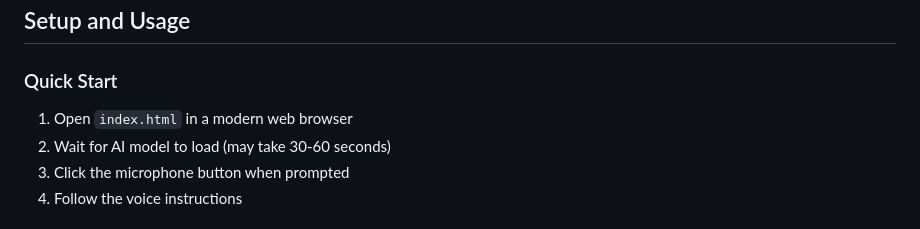
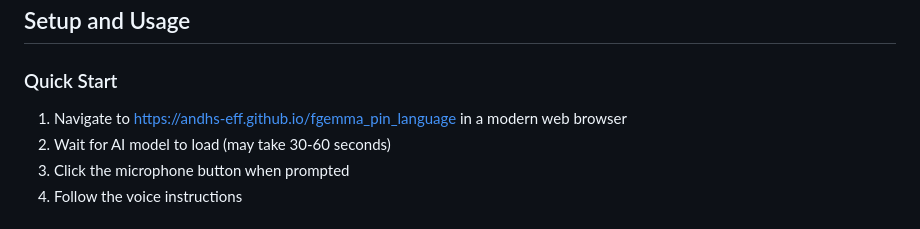
Before and after one commit to Andhs-eff/fgemma_pin_language, a Markdown page: README.md, the part around the change. Rendered like a GitHub page.

```diff
--- a/README.md
+++ b/README.md
@@ -49,7 +49,7 @@ test_scenarios.md     #Test Scenarios for Voice PIN & Language Verifier
 ## Setup and Usage
 
 ### Quick Start
-1. Open `index.html` in a modern web browser
+1. Navigate to [https://andhs-eff.github.io/fgemma_pin_language](https://andhs-eff.github.io/fgemma_pin_language) in a modern web browser
 2. Wait for AI model to load (may take 30-60 seconds)
 3. Click the microphone button when prompted
 4. Follow the voice instructions
```
Also changed, not shown: test_scenarios.md (+1 -1 lines).
